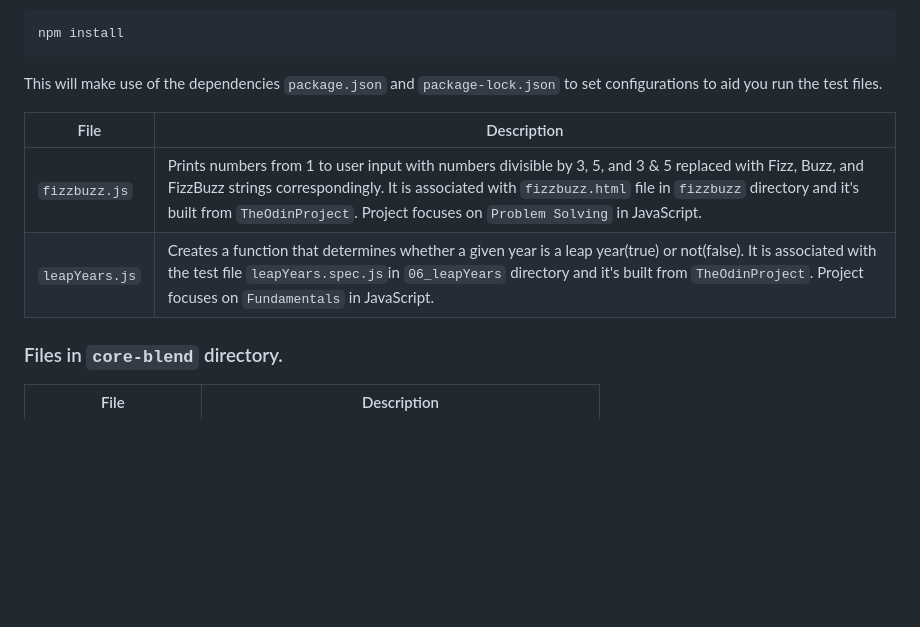
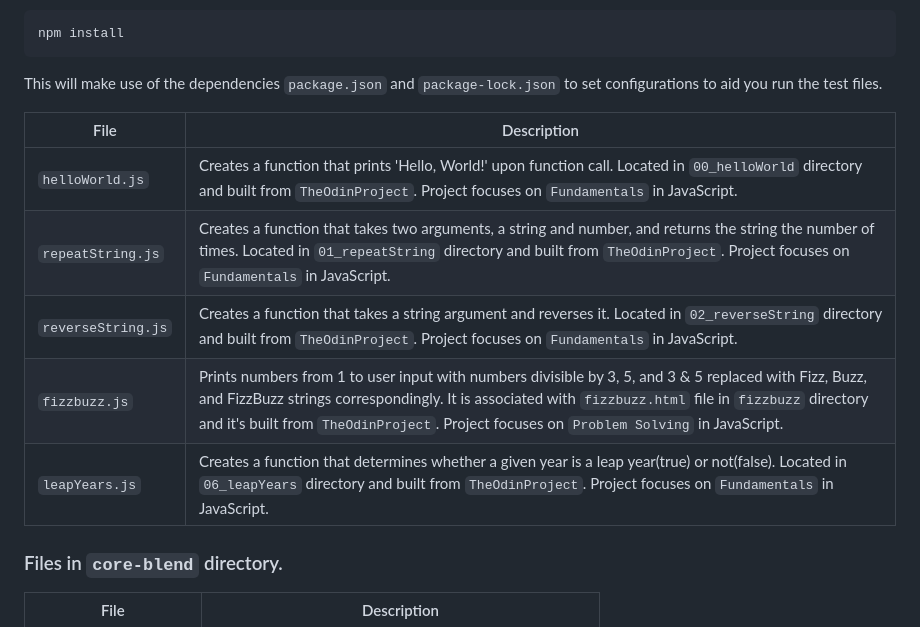
Before and after one commit to asdacosta/Projects-html_css_js, a Markdown page: README.md, the part around the change. Drawn GitHub-style; blank space fills up the shorter version.

```diff
--- a/README.md
+++ b/README.md
@@ -61,8 +61,11 @@ This will make use of the dependencies `package.json` and `package-lock.json` to
 
 | File | Description |
 | - | - |
+|`helloWorld.js`| Creates a function that prints 'Hello, World!' upon function call. Located in `00_helloWorld` directory and built from `TheOdinProject`. Project focuses on `Fundamentals` in JavaScript.|
+|`repeatString.js`| Creates a function that takes two arguments, a string and number, and returns the string the number of times. Located in `01_repeatString` directory and built from `TheOdinProject`. Project focuses on `Fundamentals` in JavaScript.|
+|`reverseString.js`| Creates a function that takes a string argument and reverses it. Located in `02_reverseString` directory and built from `TheOdinProject`. Project focuses on `Fundamentals` in JavaScript.|
 |`fizzbuzz.js` | Prints numbers from 1 to user input with numbers divisible by 3, 5, and 3 & 5 replaced with Fizz, Buzz, and FizzBuzz strings correspondingly. It is associated with `fizzbuzz.html` file in `fizzbuzz` directory and it's built from `TheOdinProject`. Project focuses on `Problem Solving` in JavaScript. |
-|`leapYears.js`| Creates a function that determines whether a given year is a leap year(true) or not(false). It is associated with the test file `leapYears.spec.js`in `06_leapYears` directory and it's built from `TheOdinProject`. Project focuses on `Fundamentals` in JavaScript.|
+|`leapYears.js`| Creates a function that determines whether a given year is a leap year(true) or not(false). Located in `06_leapYears` directory and built from `TheOdinProject`. Project focuses on `Fundamentals` in JavaScript.|
 
 ### Files in `core-blend` directory.
 
```
